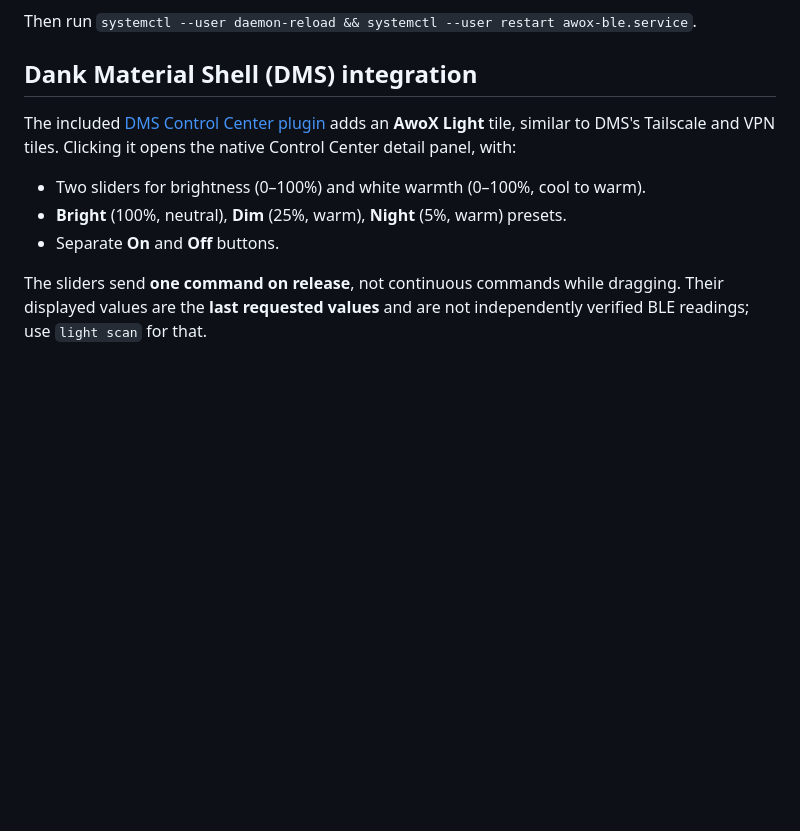
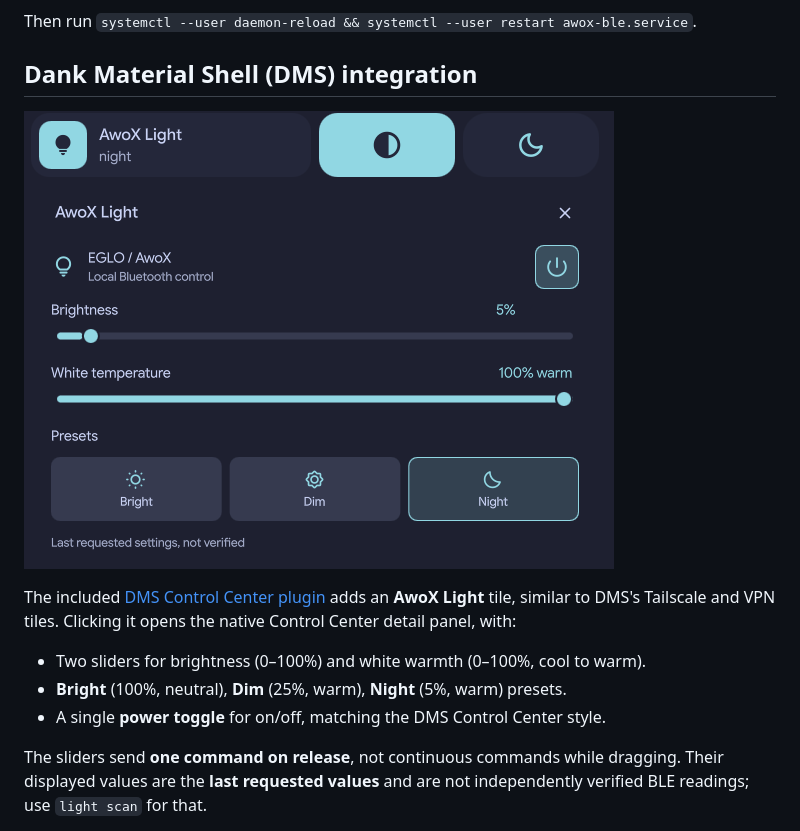
Before and after one commit to lelabdev/awox-ble, a Markdown page: README.md, the part around the change. Rendered like a GitHub page; pictures changed too: assets/dms-control-center.png (added); blank space fills up the shorter version.

Commit message:
docs: add cropped DMS Control Center screenshot

```diff
--- a/README.md
+++ b/README.md
@@ -155,13 +155,15 @@ Then run `systemctl --user daemon-reload && systemctl --user restart awox-ble.se
 
 ## Dank Material Shell (DMS) integration
 
+![AwoX Light tile and expanded controls in the DMS Control Center](assets/dms-control-center.png)
+
 The included [DMS Control Center plugin](integrations/dms/awoxLight/) adds an
 **AwoX Light** tile, similar to DMS's Tailscale and VPN tiles. Clicking it
 opens the native Control Center detail panel, with:
 
 - Two sliders for brightness (0–100%) and white warmth (0–100%, cool to warm).
 - **Bright** (100%, neutral), **Dim** (25%, warm), **Night** (5%, warm) presets.
-- Separate **On** and **Off** buttons.
+- A single **power toggle** for on/off, matching the DMS Control Center style.
 
 The sliders send **one command on release**, not continuous commands while dragging.
 Their displayed values are the **last requested values** and are not independently
```
Also changed, not shown: 1 other file.
